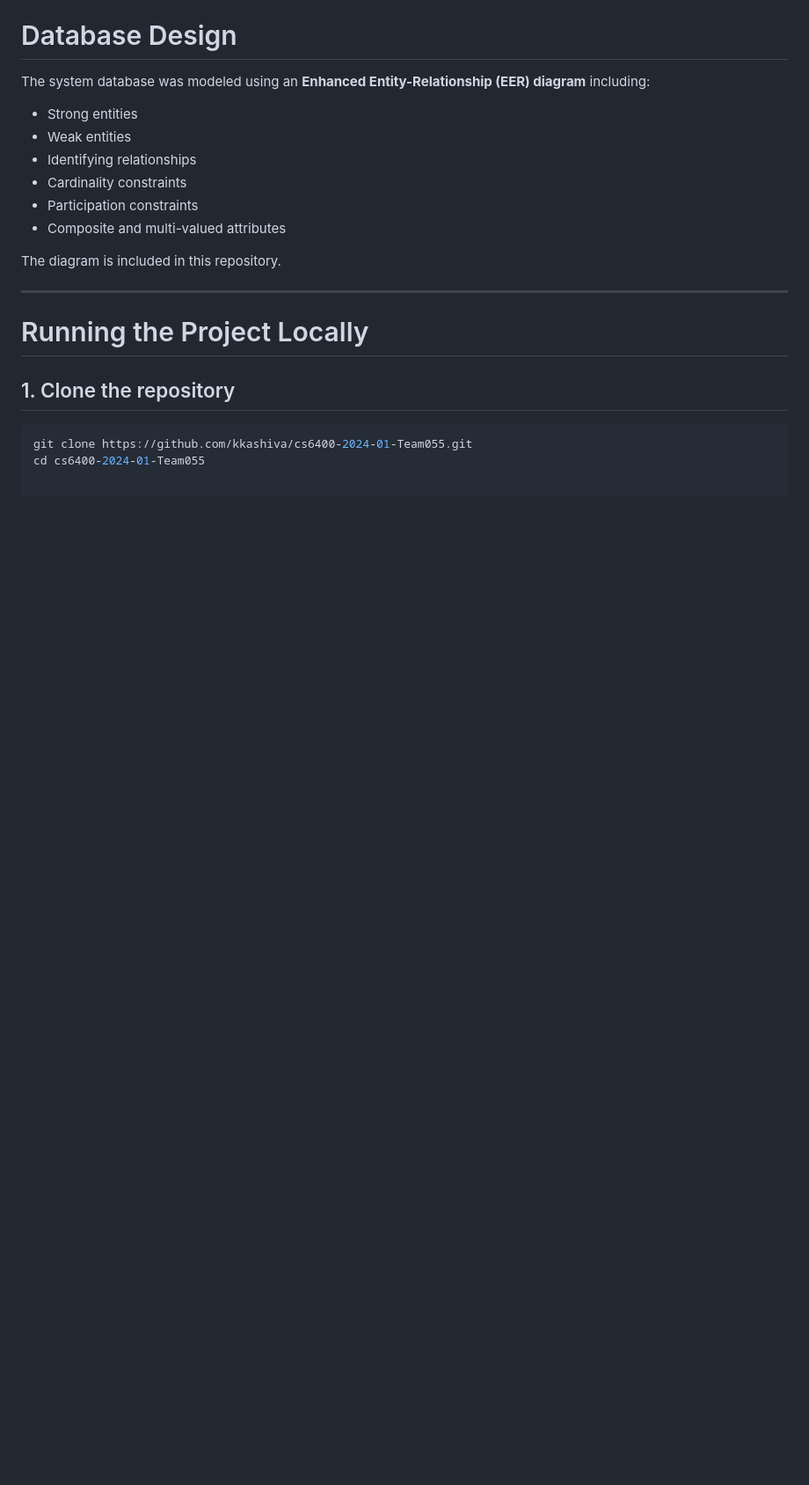
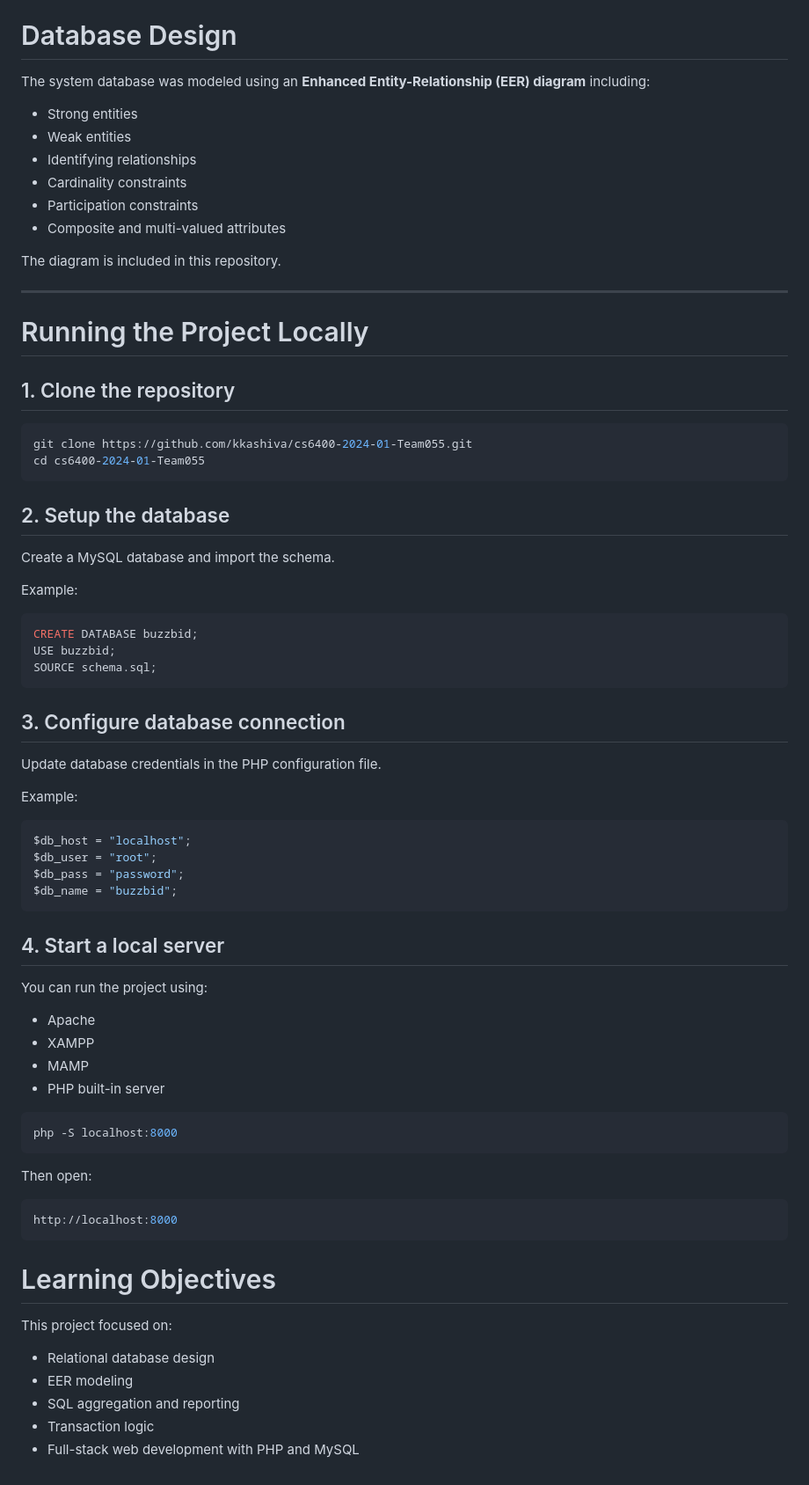
Before and after one commit to kkashiva/buzzbid, a Markdown page: README.md, the part around the change. Shown at 88% size. Rendered like a GitHub page; blank space fills up the shorter version.

````diff
--- a/README.md
+++ b/README.md
@@ -242,3 +242,53 @@ The diagram is included in this repository.
 ```bash
 git clone https://github.com/kkashiva/cs6400-2024-01-Team055.git
 cd cs6400-2024-01-Team055
+```
+
+## 2. Setup the database
+
+Create a MySQL database and import the schema.
+
+Example:
+```bash
+CREATE DATABASE buzzbid;
+USE buzzbid;
+SOURCE schema.sql;
+```
+
+## 3. Configure database connection
+
+Update database credentials in the PHP configuration file.
+
+Example:
+```bash
+$db_host = "localhost";
+$db_user = "root";
+$db_pass = "password";
+$db_name = "buzzbid";
+```
+
+## 4. Start a local server
+
+You can run the project using:
+-	Apache
+- XAMPP
+- MAMP
+- PHP built-in server
+
+```bash
+php -S localhost:8000
+```
+
+Then open:
+```bash
+http://localhost:8000
+```
+
+# Learning Objectives
+
+This project focused on:
+- Relational database design
+- EER modeling
+- SQL aggregation and reporting
+- Transaction logic
+- Full-stack web development with PHP and MySQL
````
